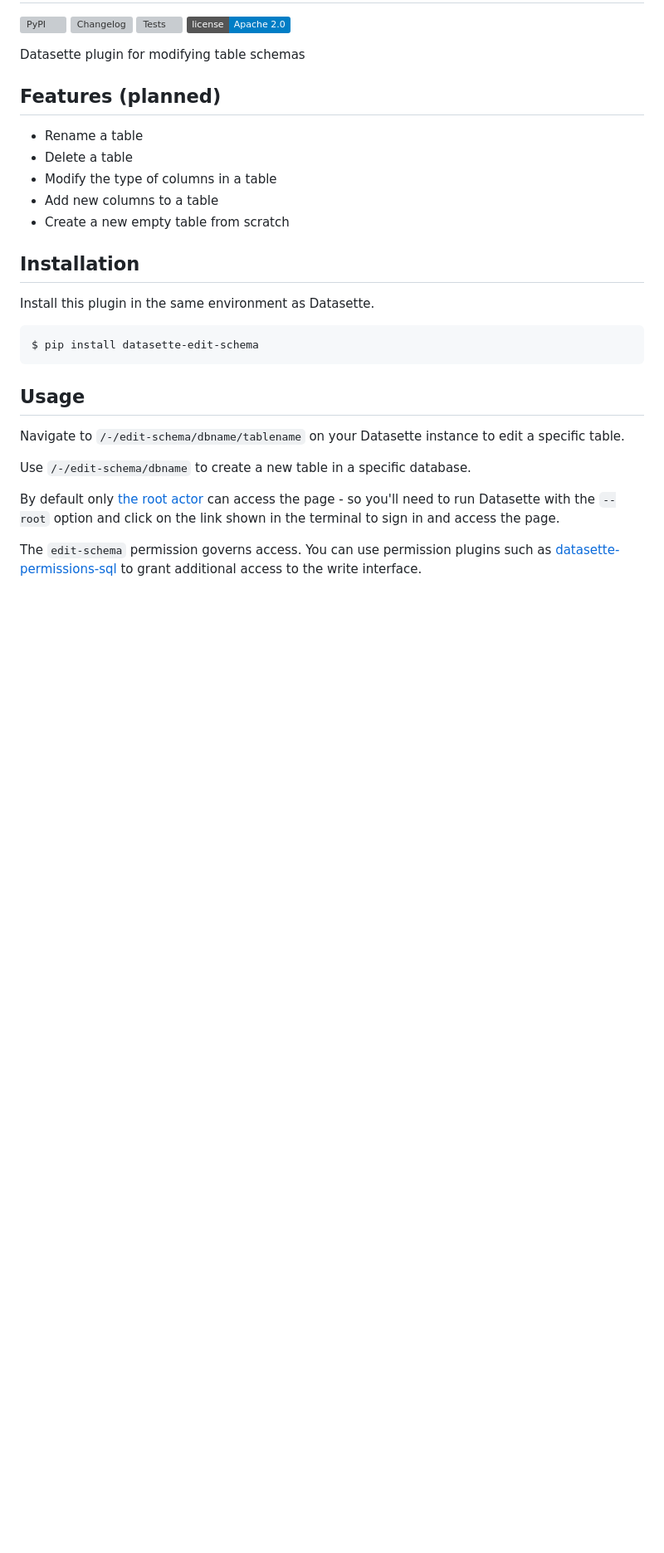
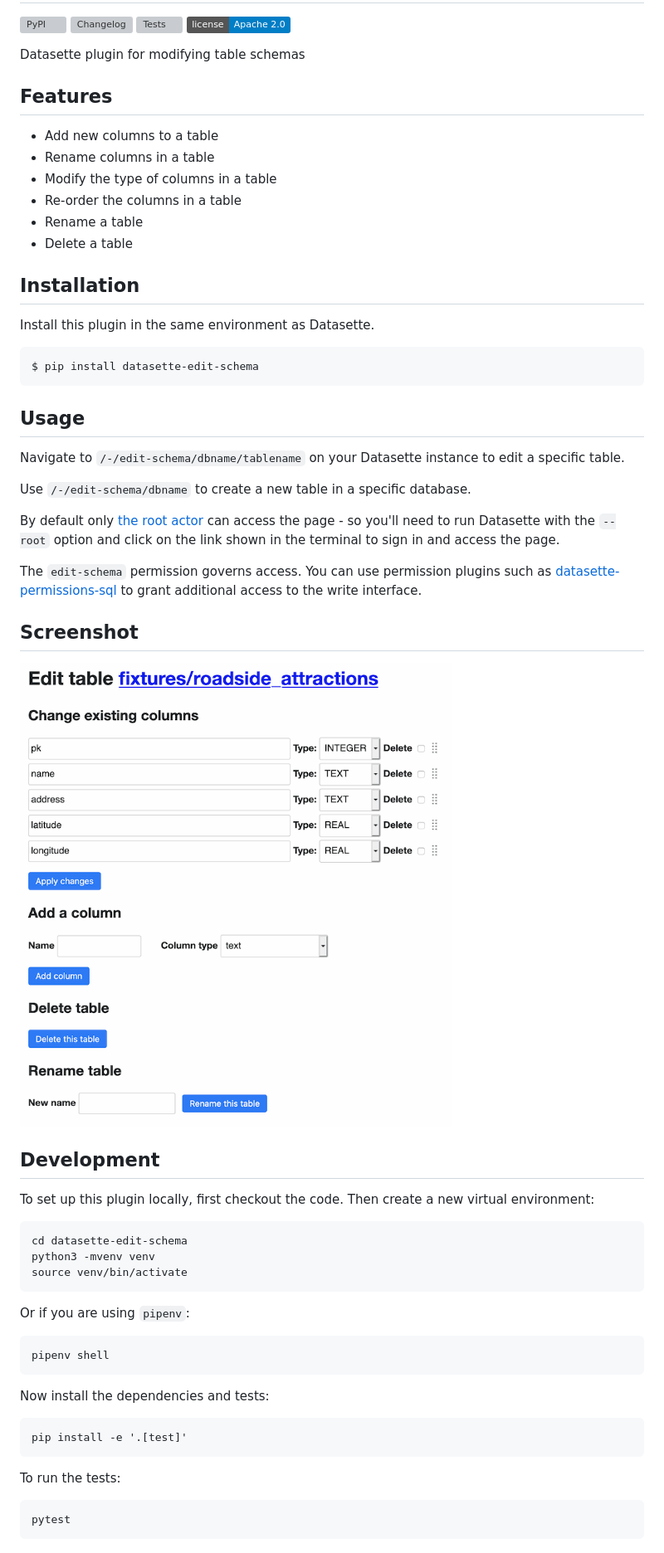
Before and after one commit to simonw/datasette-edit-schema, a Markdown page: README.md, the part around the change. Shown: that part at 83% size. GitHub-like rendering; pictures changed too: datasette-edit-schema.png (added); badges without logos; blank space fills up the shorter version; grey boxes are pictures that could not be loaded.

Commit message:
Updated README ready for 0.3 release, closes #23

```diff
--- a/README.md
+++ b/README.md
@@ -7,13 +7,14 @@
 
 Datasette plugin for modifying table schemas
 
-## Features (planned)
+## Features
 
+* Add new columns to a table
+* Rename columns in a table
+* Modify the type of columns in a table
+* Re-order the columns in a table
 * Rename a table
 * Delete a table
-* Modify the type of columns in a table
-* Add new columns to a table
-* Create a new empty table from scratch
 
 ## Installation
 
@@ -27,7 +28,30 @@ Navigate to `/-/edit-schema/dbname/tablename` on your Datasette instance to edit
 
 Use `/-/edit-schema/dbname` to create a new table in a specific database.
 
-
 By default only [the root actor](https://datasette.readthedocs.io/en/stable/authentication.html#using-the-root-actor) can access the page - so you'll need to run Datasette with the `--root` option and click on the link shown in the terminal to sign in and access the page.
 
 The `edit-schema` permission governs access. You can use permission plugins such as [datasette-permissions-sql](https://github.com/simonw/datasette-permissions-sql) to grant additional access to the write interface.
+
+## Screenshot
+
+![datasette-edit-schema interface](https://raw.githubusercontent.com/simonw/datasette-edit-schema/main/datasette-edit-schema.png)
+
+## Development
+
+To set up this plugin locally, first checkout the code. Then create a new virtual environment:
+
+    cd datasette-edit-schema
+    python3 -mvenv venv
+    source venv/bin/activate
+
+Or if you are using `pipenv`:
+
+    pipenv shell
+
+Now install the dependencies and tests:
+
+    pip install -e '.[test]'
+
+To run the tests:
+
+    pytest
```
